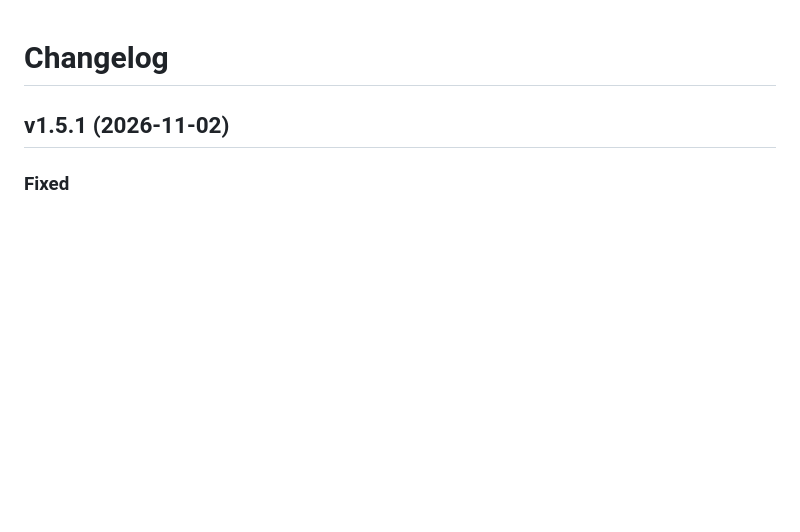
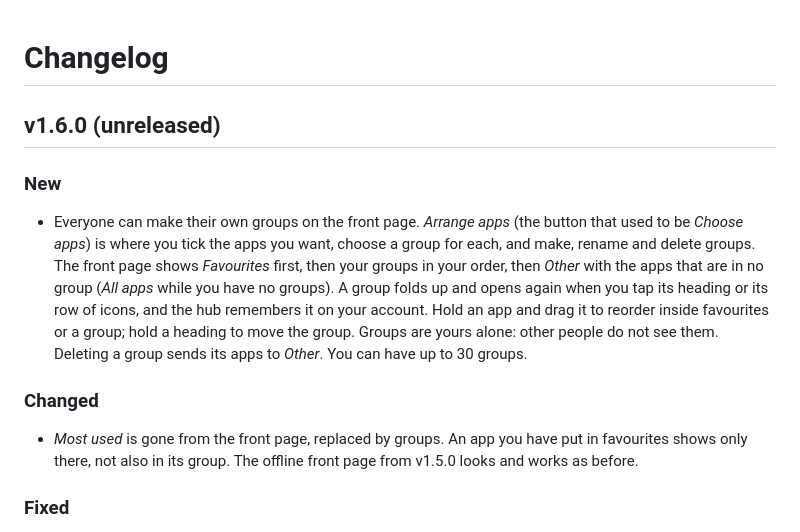
Before and after one commit to innovolt-as/artifact-hub, a Markdown page: CHANGELOG.md, the part around the change. GitHub-like rendering; blank space fills up the shorter version.

```diff
--- a/CHANGELOG.md
+++ b/CHANGELOG.md
@@ -1,6 +1,21 @@
 # Changelog
 
-## v1.5.1 (2026-11-02)
+## v1.6.0 (unreleased)
+
+### New
+
+- Everyone can make their own groups on the front page. *Arrange apps* (the button that used to be *Choose apps*) is
+  where you tick the apps you want, choose a group for each, and make, rename and delete groups. The front page shows
+  *Favourites* first, then your groups in your order, then *Other* with the apps that are in no group (*All apps* while
+  you have no groups). A group folds up and opens again when you tap its heading or its row of icons, and the hub
+  remembers it on your account. Hold an app and drag it to reorder inside favourites or a group; hold a heading to
+  move the group. Groups are yours alone: other people do not see them. Deleting a group sends its apps to *Other*.
+  You can have up to 30 groups.
+
+### Changed
+
+- *Most used* is gone from the front page, replaced by groups. An app you have put in favourites shows only there, not
+  also in its group. The offline front page from v1.5.0 looks and works as before.
 
 ### Fixed
 
```
Also changed, not shown: README.md (+3 -2 lines).
